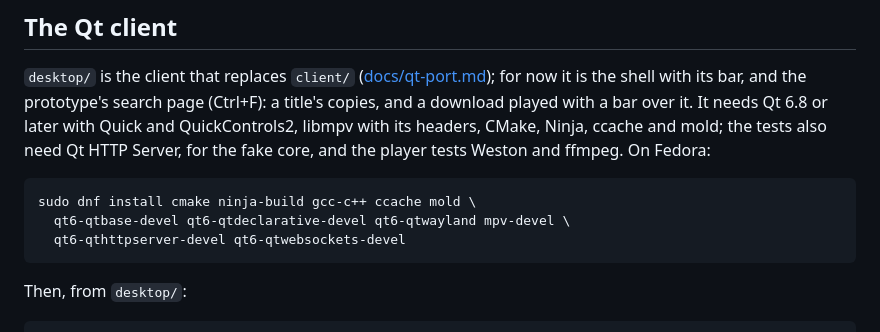
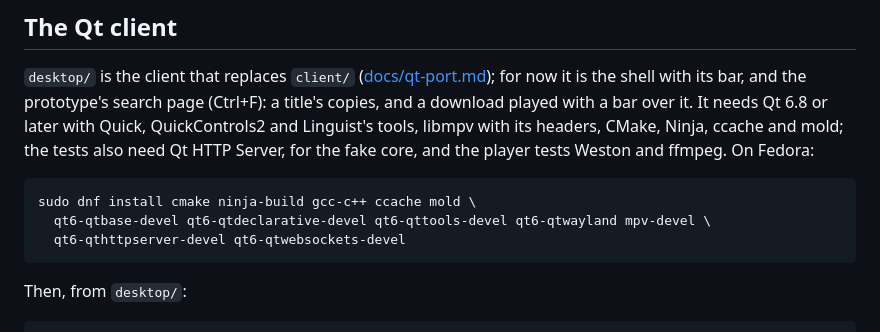
Before and after one commit to eeegoloauq/lumeo, a Markdown page: CONTRIBUTING.md, the part around the change. Rendered like a GitHub page.

Commit message:
docs: list qt's linguist tools among the qt client's packages

```diff
--- a/CONTRIBUTING.md
+++ b/CONTRIBUTING.md
@@ -82,12 +82,12 @@ changing it, and keep a `diff -r` against upstream equal to the patches listed t
 `desktop/` is the client that replaces `client/` ([docs/qt-port.md](docs/qt-port.md)); for now it
 is the shell with its bar, and the prototype's search page (Ctrl+F): a title's copies, and a download
 played with a bar over it. It needs Qt
-6.8 or later with Quick and QuickControls2, libmpv with its headers, CMake, Ninja, ccache and mold;
+6.8 or later with Quick, QuickControls2 and Linguist's tools, libmpv with its headers, CMake, Ninja, ccache and mold;
 the tests also need Qt HTTP Server, for the fake core, and the player tests Weston and ffmpeg. On
 Fedora:
 
     sudo dnf install cmake ninja-build gcc-c++ ccache mold \
-      qt6-qtbase-devel qt6-qtdeclarative-devel qt6-qtwayland mpv-devel \
+      qt6-qtbase-devel qt6-qtdeclarative-devel qt6-qttools-devel qt6-qtwayland mpv-devel \
       qt6-qthttpserver-devel qt6-qtwebsockets-devel
 
 Then, from `desktop/`:
```
